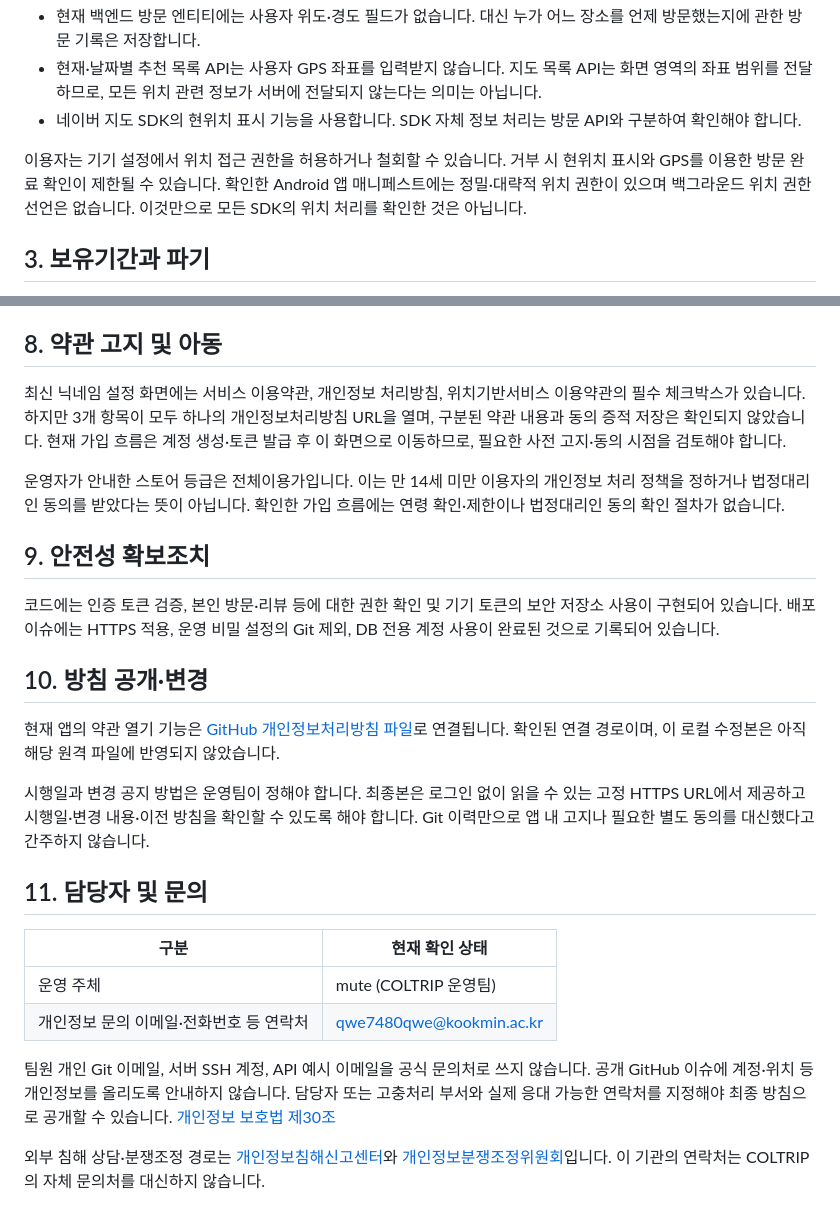
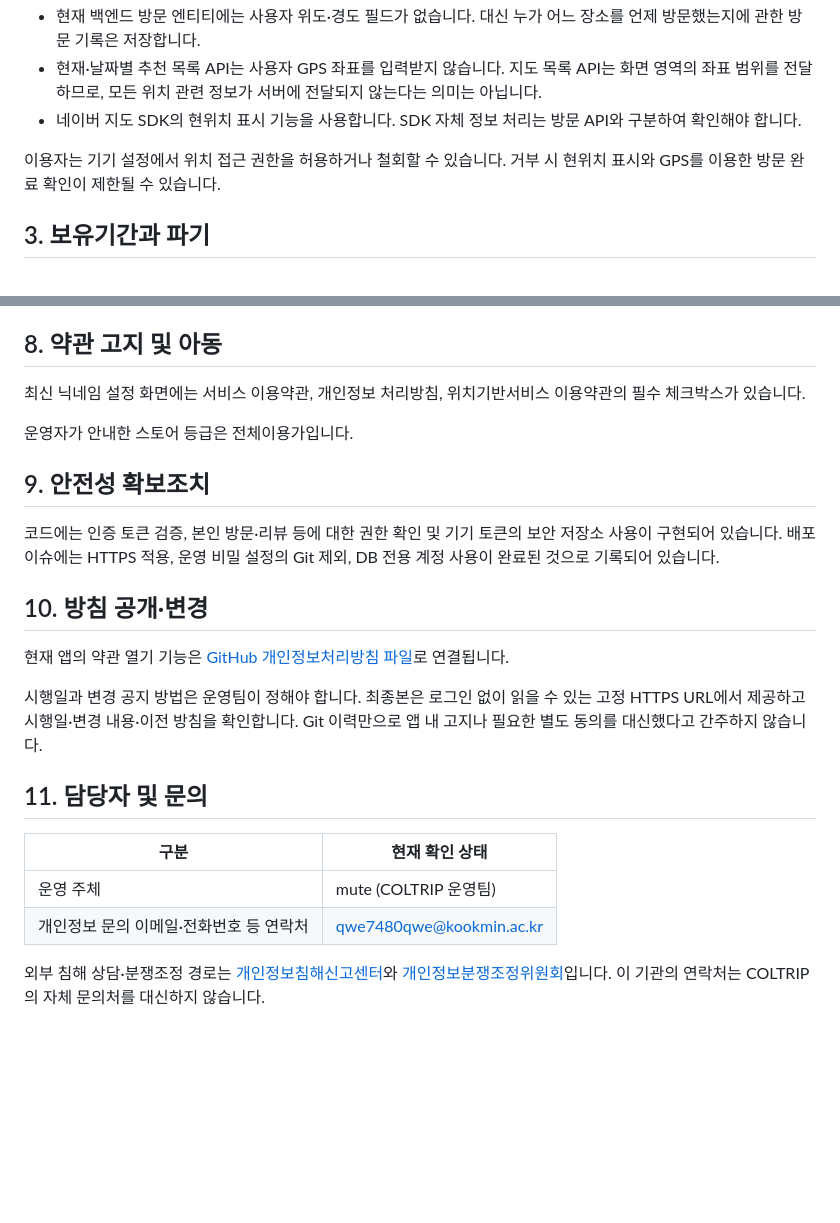
Before and after one commit to COLTRIP/coltrip, a Markdown page: docs/privacy-policy.md, 2 parts joined by grey strips. Drawn GitHub-style; blank space fills up the shorter version.

Commit message:
fix : 이용약관 수정
이용약관 수정

```diff
--- a/docs/privacy-policy.md
+++ b/docs/privacy-policy.md
@@ -40,7 +36,7 @@ Google ID 토큰은 인증 과정에서 처리하고, 서버 회원 테이블에
 - 현재·날짜별 추천 목록 API는 사용자 GPS 좌표를 입력받지 않습니다. 지도 목록 API는 화면 영역의 좌표 범위를 전달하므로, 모든 위치 관련 정보가 서버에 전달되지 않는다는 의미는 아닙니다.
 - 네이버 지도 SDK의 현위치 표시 기능을 사용합니다. SDK 자체 정보 처리는 방문 API와 구분하여 확인해야 합니다.
 
-이용자는 기기 설정에서 위치 접근 권한을 허용하거나 철회할 수 있습니다. 거부 시 현위치 표시와 GPS를 이용한 방문 완료 확인이 제한될 수 있습니다. 확인한 Android 앱 매니페스트에는 정밀·대략적 위치 권한이 있으며 백그라운드 위치 권한 선언은 없습니다. 이것만으로 모든 SDK의 위치 처리를 확인한 것은 아닙니다.
+이용자는 기기 설정에서 위치 접근 권한을 허용하거나 철회할 수 있습니다. 거부 시 현위치 표시와 GPS를 이용한 방문 완료 확인이 제한될 수 있습니다.
 
 ## 3. 보유기간과 파기
 
@@ -103,9 +93,9 @@ AWS와 DB 구성은 [배포 이슈 #47](https://github.com/COLTRIP/coltrip/issue
 
 ## 8. 약관 고지 및 아동
 
-최신 닉네임 설정 화면에는 서비스 이용약관, 개인정보 처리방침, 위치기반서비스 이용약관의 필수 체크박스가 있습니다. 하지만 3개 항목이 모두 하나의 개인정보처리방침 URL을 열며, 구분된 약관 내용과 동의 증적 저장은 확인되지 않았습니다. 현재 가입 흐름은 계정 생성·토큰 발급 후 이 화면으로 이동하므로, 필요한 사전 고지·동의 시점을 검토해야 합니다.
+최신 닉네임 설정 화면에는 서비스 이용약관, 개인정보 처리방침, 위치기반서비스 이용약관의 필수 체크박스가 있습니다.
 
-운영자가 안내한 스토어 등급은 전체이용가입니다. 이는 만 14세 미만 이용자의 개인정보 처리 정책을 정하거나 법정대리인 동의를 받았다는 뜻이 아닙니다. 확인한 가입 흐름에는 연령 확인·제한이나 법정대리인 동의 확인 절차가 없습니다.
+운영자가 안내한 스토어 등급은 전체이용가입니다.
 
 ## 9. 안전성 확보조치
 
@@ -113,9 +103,9 @@ AWS와 DB 구성은 [배포 이슈 #47](https://github.com/COLTRIP/coltrip/issue
 
 ## 10. 방침 공개·변경
 
-현재 앱의 약관 열기 기능은 [GitHub 개인정보처리방침 파일](https://github.com/COLTRIP/coltrip/blob/develop/docs/privacy-policy.md)로 연결됩니다. 확인된 연결 경로이며, 이 로컬 수정본은 아직 해당 원격 파일에 반영되지 않았습니다.
+현재 앱의 약관 열기 기능은 [GitHub 개인정보처리방침 파일](https://github.com/COLTRIP/coltrip/blob/develop/docs/privacy-policy.md)로 연결됩니다.
 
-시행일과 변경 공지 방법은 운영팀이 정해야 합니다. 최종본은 로그인 없이 읽을 수 있는 고정 HTTPS URL에서 제공하고 시행일·변경 내용·이전 방침을 확인할 수 있도록 해야 합니다. Git 이력만으로 앱 내 고지나 필요한 별도 동의를 대신했다고 간주하지 않습니다.
+시행일과 변경 공지 방법은 운영팀이 정해야 합니다. 최종본은 로그인 없이 읽을 수 있는 고정 HTTPS URL에서 제공하고 시행일·변경 내용·이전 방침을 확인합니다. Git 이력만으로 앱 내 고지나 필요한 별도 동의를 대신했다고 간주하지 않습니다.
 
 ## 11. 담당자 및 문의
 
@@ -124,6 +114,4 @@ AWS와 DB 구성은 [배포 이슈 #47](https://github.com/COLTRIP/coltrip/issue
 | 운영 주체 | mute (COLTRIP 운영팀) |
 | 개인정보 문의 이메일·전화번호 등 연락처 | qwe7480qwe@kookmin.ac.kr |
 
-팀원 개인 Git 이메일, 서버 SSH 계정, API 예시 이메일을 공식 문의처로 쓰지 않습니다. 공개 GitHub 이슈에 계정·위치 등 개인정보를 올리도록 안내하지 않습니다. 담당자 또는 고충처리 부서와 실제 응대 가능한 연락처를 지정해야 최종 방침으로 공개할 수 있습니다. [개인정보 보호법 제30조](https://www.law.go.kr/LSW/lsLinkCommonInfo.do?lsJoLnkSeq=1033215151)
-
 외부 침해 상담·분쟁조정 경로는 [개인정보침해신고센터](https://privacy.kisa.or.kr/)와 [개인정보분쟁조정위원회](https://www.kopico.go.kr/)입니다. 이 기관의 연락처는 COLTRIP의 자체 문의처를 대신하지 않습니다.
```
Also changed, not shown: other parts of docs/privacy-policy.md (+9 -19 lines).
